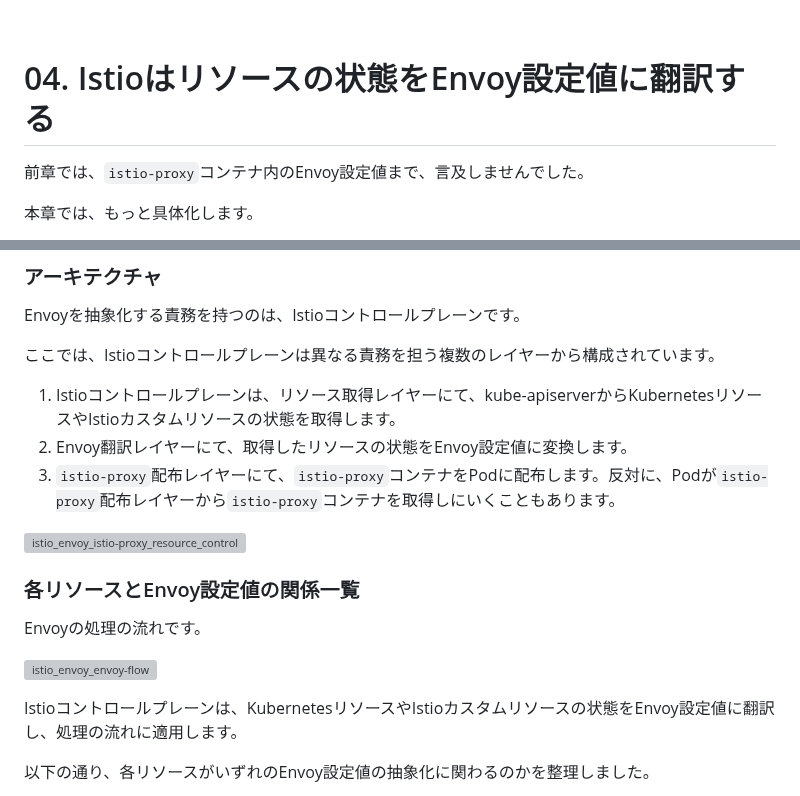
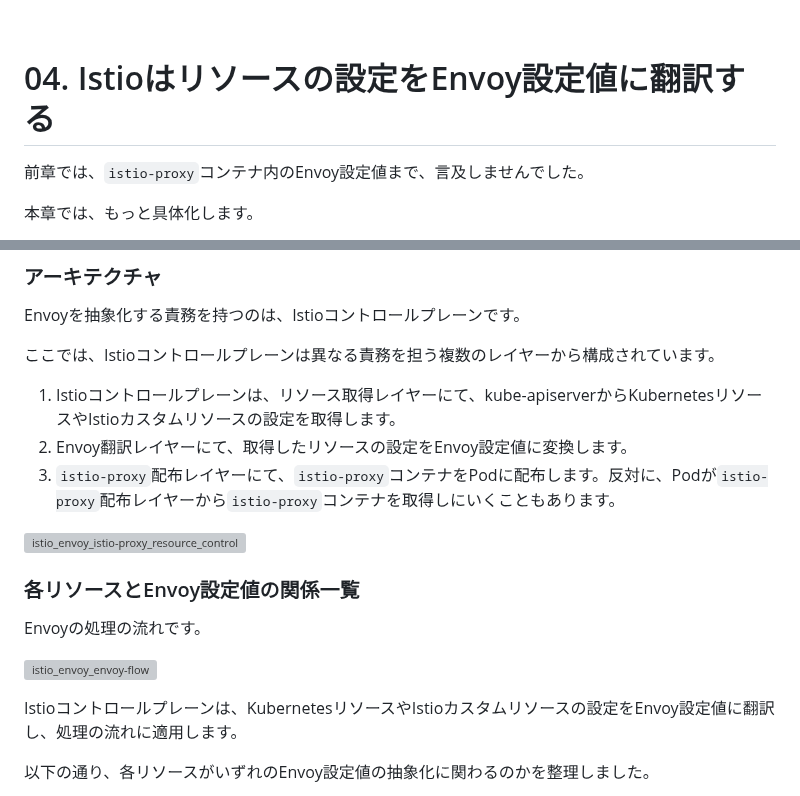
Before and after one commit to hiroki-it/hatenablog, a Markdown page: dist/draft/【Istio⛵️】IstioによるEnvoyの抽象化.md, 2 parts joined by grey strips. Drawn GitHub-style; grey boxes are pictures that could not be loaded.

```diff
--- a/dist/draft/【Istio⛵️】IstioによるEnvoyの抽象化.md
+++ b/dist/draft/【Istio⛵️】IstioによるEnvoyの抽象化.md
@@ -164,7 +212,7 @@ Istio EgressGatewayを使用しなくとも、サービスメッシュ外の登
 
 <br>
 
-# 04. Istioはリソースの状態をEnvoy設定値に翻訳する
+# 04. Istioはリソースの設定をEnvoy設定値に翻訳する
 
 前章では、`istio-proxy`コンテナ内のEnvoy設定値まで、言及しませんでした。
 
@@ -182,8 +230,8 @@ Envoyを抽象化する責務を持つのは、Istioコントロールプレー
 
 ここでは、Istioコントロールプレーンは異なる責務を担う複数のレイヤーから構成されています。
 
-1. Istioコントロールプレーンは、リソース取得レイヤーにて、kube-apiserverからKubernetesリソースやIstioカスタムリソースの状態を取得します。
-2. Envoy翻訳レイヤーにて、取得したリソースの状態をEnvoy設定値に変換します。
+1. Istioコントロールプレーンは、リソース取得レイヤーにて、kube-apiserverからKubernetesリソースやIstioカスタムリソースの設定を取得します。
+2. Envoy翻訳レイヤーにて、取得したリソースの設定をEnvoy設定値に変換します。
 3. `istio-proxy`配布レイヤーにて、`istio-proxy`コンテナをPodに配布します。反対に、Podが`istio-proxy`配布レイヤーから`istio-proxy`コンテナを取得しにいくこともあります。
 
 ![istio_envoy_istio-proxy_resource_control-plane](https://raw.githubusercontent.com/hiroki-it/tech-notebook-images/master/images/drawio/blog/istio/istio_envoy_istio-proxy_resource_control-plane.png)
@@ -194,7 +242,7 @@ Envoyの処理の流れです。
 
 ![istio_envoy_envoy-flow](https://raw.githubusercontent.com/hiroki-it/tech-notebook-images/master/images/drawio/blog/istio/istio_envoy_envoy-flow.png)
 
-Istioコントロールプレーンは、KubernetesリソースやIstioカスタムリソースの状態をEnvoy設定値に翻訳し、処理の流れに適用します。
+Istioコントロールプレーンは、KubernetesリソースやIstioカスタムリソースの設定をEnvoy設定値に翻訳し、処理の流れに適用します。
 
 以下の通り、各リソースがいずれのEnvoy設定値の抽象化に関わるのかを整理しました。
 
```
Also changed, not shown: other parts of dist/draft/【Istio⛵️】IstioによるEnvoyの抽象化.md (+62 -14 lines).
